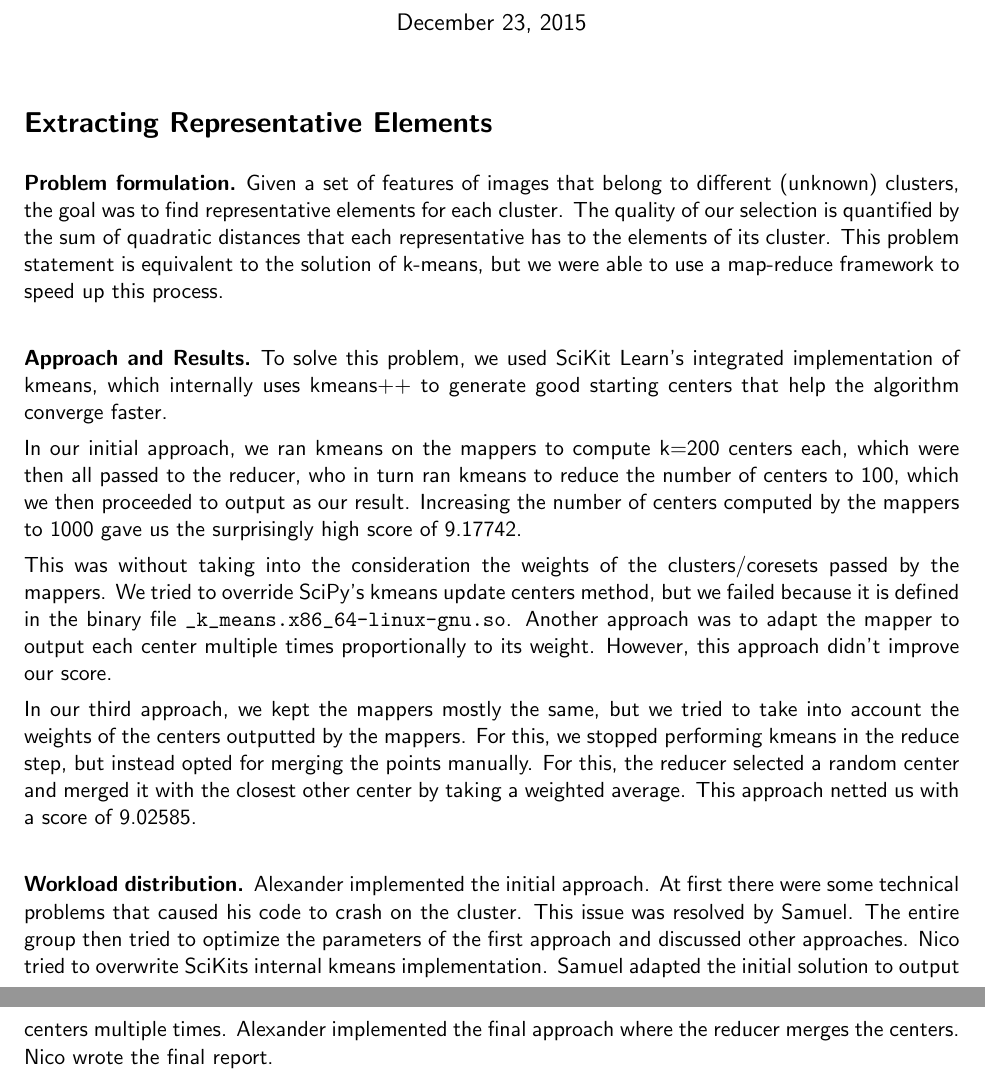
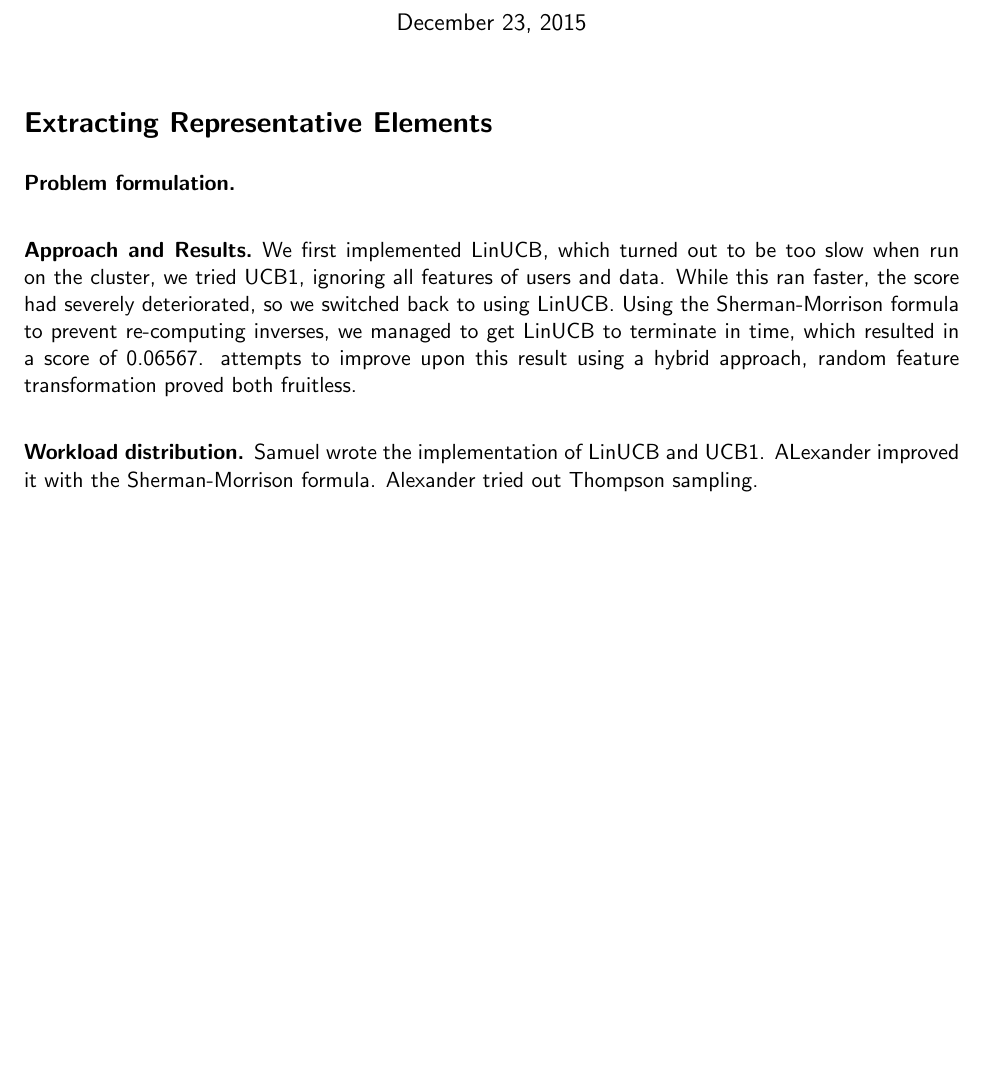
Before and after one commit to suem/data_mining_bandits, a LaTeX document (report/report.tex): two parts of pages 1 and 2 of 2 before the commit and part of the page after it, the two joined at a grey line, cut so that both start at the same text, the shorter picture padded with empty space. Compiled offline with pdfLaTeX.

Commit message:
draft of report

```diff
--- a/report/report.tex
+++ b/report/report.tex
@@ -34,32 +34,29 @@
 
 \paragraph{Problem formulation.\!\!\!}
 
-%from PDF:
-%The goal of this task is to learn a policy that explores and exploits among available choices in order to learn user preferences and recommend news articles to users. For this task we will use real-world log data shared by Yahoo!. The data was collected over a 10 day period and consists of 5 million log lines that capture the interaction between user visits and 271 news articles, one of which was randomly displayed for every user visit. In each round, you are given a user context and a list of available articles for recommendation. Your task is to then select one article from this pool. If the article you selected matches the one displayed to the user (in the log file), then your policy is evaluated for that log line. Otherwise, the line is discarded. Since the articles were displayed uniformly at random during the data collection phase, there is approximately 1 in 20 chance that any given line will be evaluated.
-
-
-
-
-
 %from website: The goal of this project is to extract representative elements from a large image data set. The quality of the selected set of points is measured by the sum of squared distances from each point of the dataset to the closest point in the selected set.
 
 %PDF: The goal of this project is to extract representative elements from a large image data set. If we extract a representative subset C from a data set D, the quality of our selection is quantified by the average distance of the elements of D to their closest representative in C, that is [formula]. Ideally, we would like to minimize the above expression under the constraint that we pick k elements to include in C, which is equivalent to performing K-means clustering. However, this is in general an NP-hard problem, so we have to resort to heuristic methods, such as Lloyd’s algorithm. For large data sets, even Lloyd’s algorithm can be computationally prohibitive, therefore in this project you will solve this problem using the map-reduce framework.
 
-Given a set of features of images that belong to different (unknown) clusters, the goal was to find representative elements for each cluster. The quality of our selection is quantified by the sum of quadratic distances that each representative has to the elements of its cluster.
-This problem statement is equivalent to the solution of k-means, but we were able to use a map-reduce framework to speed up this process.
+%Given a set of features of images that belong to different (unknown) clusters, the goal was to find representative elements for each cluster. The quality of our selection is quantified by the sum of quadratic distances that each representative has to the elements of its cluster.
+%This problem statement is equivalent to the solution of k-means, but we were able to use a map-reduce framework to speed up this process.
 
 %Prev. Problem: The goal of this project was to construct an SVM that classifies images into one of two classes, these classes being images of people versus images of nature. The images were provided in the form of precomputed feature vectors, each containing $400$ features.
 
 \paragraph{Approach and Results.\!\!\!}
 
-To solve this problem, we used SciKit Learn's integrated implementation of kmeans, which internally uses kmeans++ to generate good starting centers that help the algorithm converge faster.
 
-In our initial approach, we ran kmeans on the mappers to compute k=200 centers each, which were then all passed to the reducer, who in turn ran kmeans to reduce the number of centers to 100, which we then proceeded to output as our result. Increasing the number of centers computed by the mappers to 1000 gave us the surprisingly high score of 9.17742.
+We first implemented LinUCB, which turned out to be too slow when run on the cluster, we tried UCB1, ignoring all features of users and data. While this ran faster, the score had severely deteriorated, so we switched back to using LinUCB. Using the Sherman-Morrison formula to prevent re-computing inverses, we managed to get LinUCB to terminate in time, which resulted in a score of 0.06567. attempts to improve upon this result using a hybrid approach, random feature transformation proved both fruitless.
 
-This was without taking into the consideration the weights of the clusters/coresets passed by the mappers. We tried to override SciPy's kmeans update centers method, but we failed because it is defined in the binary file \verb|_k_means.x86_64-linux-gnu.so|. Another approach was to adapt the mapper to output each center multiple times proportionally to its weight. However, this approach didn't improve our score.
 
-In our third approach, we kept the mappers mostly the same, but we tried to take into account the weights of the centers outputted by the mappers. For this, we stopped performing kmeans in the reduce step, but instead opted for merging the points manually. For this, the reducer selected a random center and merged it with the closest other center by taking a weighted average.
-This approach netted us with a score of 9.02585.
+
+%To solve this problem, we used SciKit Learn's integrated implementation of kmeans, which internally uses kmeans++ to generate good starting centers that help the algorithm converge faster.
+
+%In our initial approach, we ran kmeans on the mappers to compute k=200 centers each, which were then all passed to the reducer, who in turn ran kmeans to reduce the number of centers to 100, which we then proceeded to output as our result. Increasing the number of centers computed by the mappers to 1000 gave us the surprisingly high score of 9.17742.
+
+%This was without taking into the consideration the weights of the clusters/coresets passed by the mappers. We tried to override SciPy's kmeans update centers method, but we failed because it is defined in the binary file \verb|_k_means.x86_64-linux-gnu.so|. Another approach was to adapt the mapper to output each center multiple times proportionally to its weight. However, this approach didn't improve our score.
+
+%In our third approach, we kept the mappers mostly the same, but we tried to take into account the weights of the centers outputted by the mappers. For this, we stopped performing kmeans in the reduce step, but instead opted for merging the points manually. For this, the reducer selected a random center and merged it with the closest other center by taking a weighted average. This approach netted us with a score of 9.02585.
 
 
 
@@ -83,10 +80,9 @@ This approach netted us with a score of 9.02585.
 
 \paragraph{Workload distribution.\!\!\!}
 
-Alexander implemented the initial approach. At first there were some technical problems that caused his code to crash on the cluster. This issue was
-resolved by Samuel. The entire group then tried to optimize the parameters of the first approach and discussed other approaches. Nico tried to overwrite
-SciKits internal kmeans implementation. Samuel adapted the initial solution to output centers multiple times.
-Alexander implemented the final approach where the reducer merges the centers. Nico wrote the final report.
+Samuel wrote the implementation of LinUCB and UCB1. ALexander improved it with the Sherman-Morrison formula. Alexander tried out Thompson sampling.
+
+%Alexander implemented the initial approach. At first there were some technical problems that caused his code to crash on the cluster. This issue was resolved by Samuel. The entire group then tried to optimize the parameters of the first approach and discussed other approaches. Nico tried to overwrite SciKits internal kmeans implementation. Samuel adapted the initial solution to output centers multiple times. Alexander implemented the final approach where the reducer merges the centers. Nico wrote the final report.
 
 
 
```
Also changed, not shown: report/report.pdf, 3 other files.
